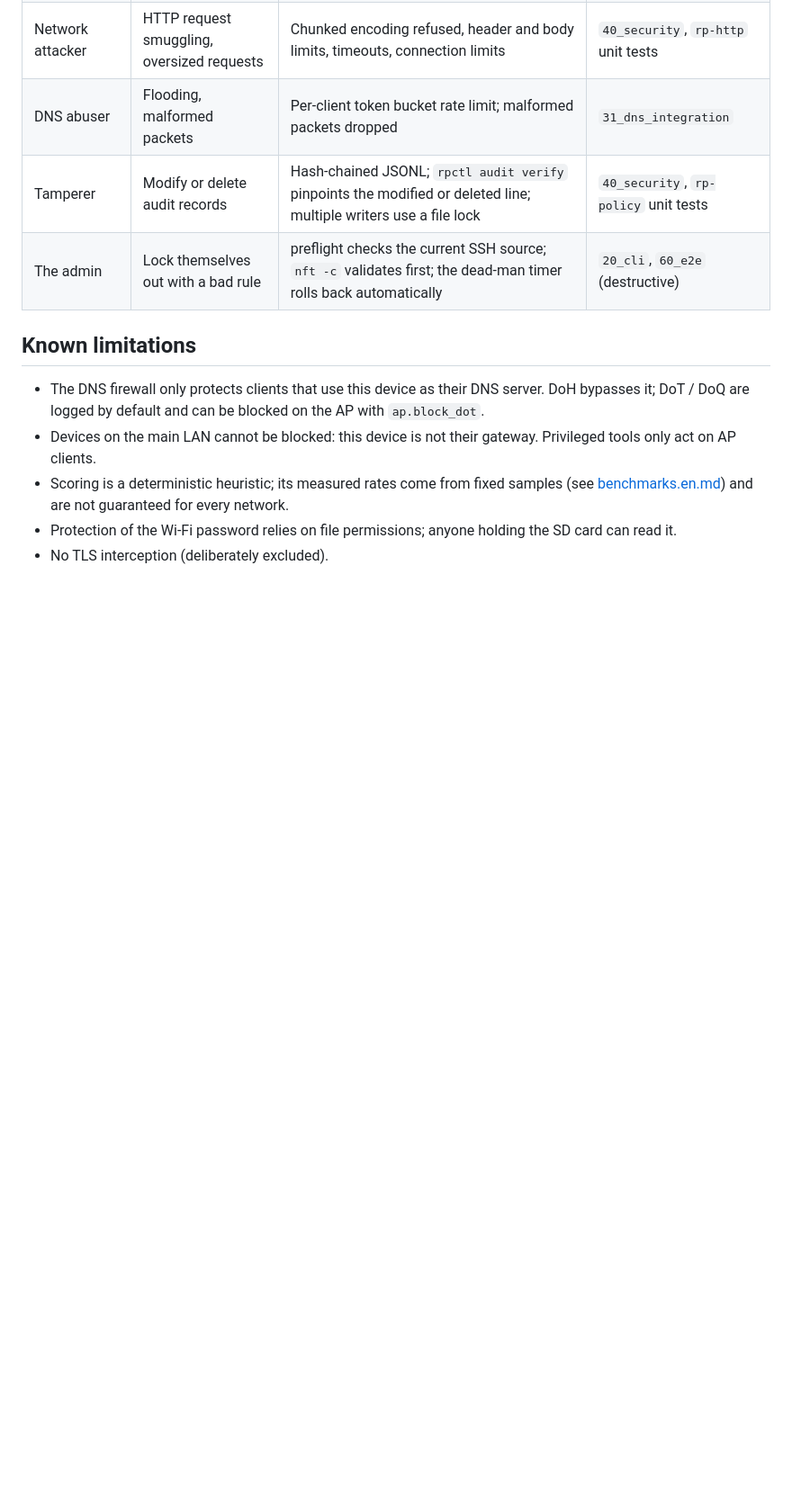
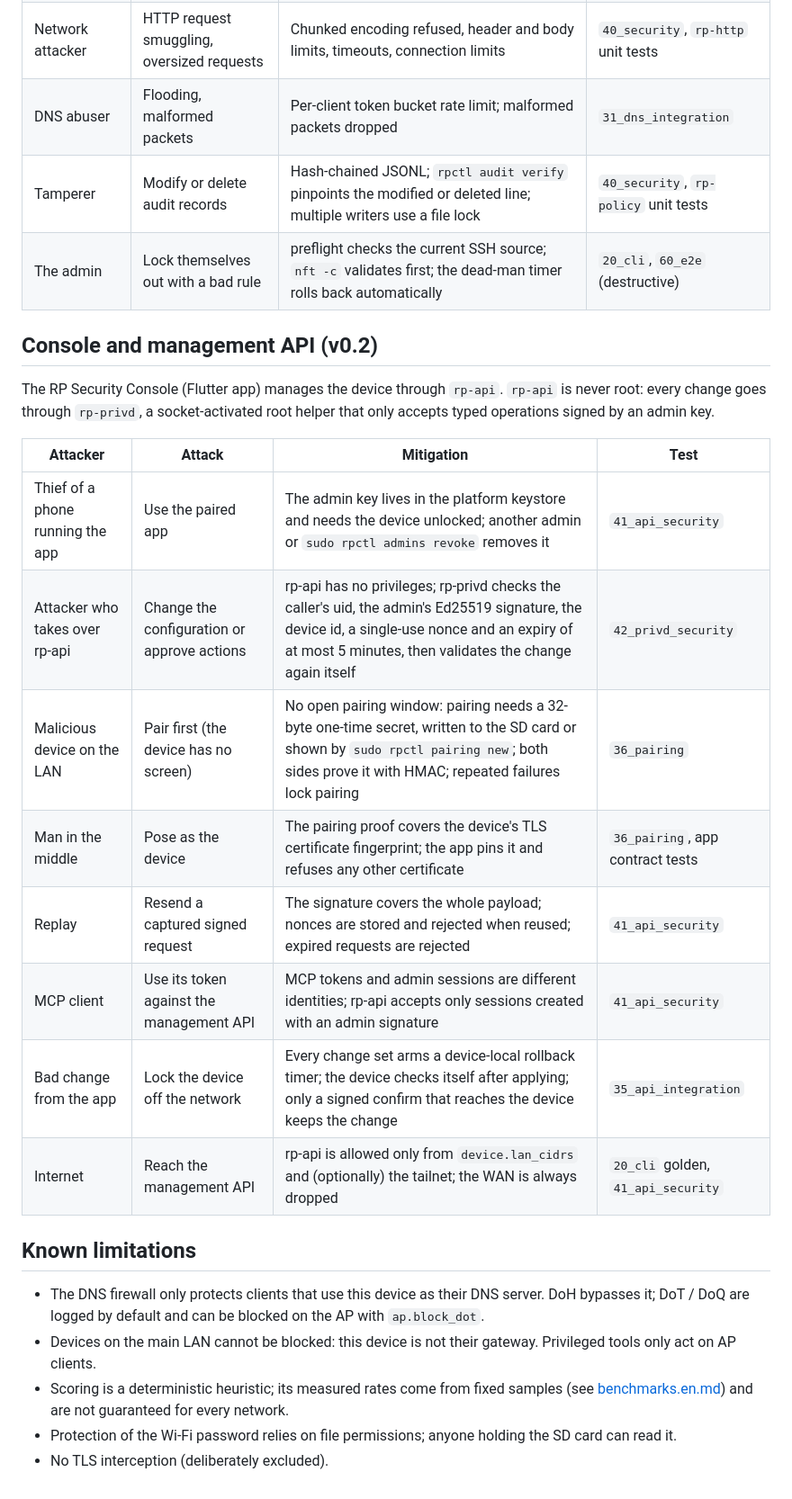
Before and after one commit to Jest-Test-Team/rp_app, a Markdown page: docs/threat-model.en.md, the part around the change. Shown at 90% size. Drawn GitHub-style; blank space fills up the shorter version.

Commit message:
docs: threat model for the v0.2 console and management API
Co-Authored-By: Claude Opus 5.5 <noreply@anthropic.com>

```diff
--- a/docs/threat-model.en.md
+++ b/docs/threat-model.en.md
@@ -31,6 +31,21 @@
 | Tamperer | Modify or delete audit records | Hash-chained JSONL; `rpctl audit verify` pinpoints the modified or deleted line; multiple writers use a file lock | `40_security`, `rp-policy` unit tests |
 | The admin | Lock themselves out with a bad rule | preflight checks the current SSH source; `nft -c` validates first; the dead-man timer rolls back automatically | `20_cli`, `60_e2e` (destructive) |
 
+## Console and management API (v0.2)
+
+The RP Security Console (Flutter app) manages the device through `rp-api`. `rp-api` is never root: every change goes through `rp-privd`, a socket-activated root helper that only accepts typed operations signed by an admin key.
+
+| Attacker | Attack | Mitigation | Test |
+|---|---|---|---|
+| Thief of a phone running the app | Use the paired app | The admin key lives in the platform keystore and needs the device unlocked; another admin or `sudo rpctl admins revoke` removes it | `41_api_security` |
+| Attacker who takes over rp-api | Change the configuration or approve actions | rp-api has no privileges; rp-privd checks the caller's uid, the admin's Ed25519 signature, the device id, a single-use nonce and an expiry of at most 5 minutes, then validates the change again itself | `42_privd_security` |
+| Malicious device on the LAN | Pair first (the device has no screen) | No open pairing window: pairing needs a 32-byte one-time secret, written to the SD card or shown by `sudo rpctl pairing new`; both sides prove it with HMAC; repeated failures lock pairing | `36_pairing` |
+| Man in the middle | Pose as the device | The pairing proof covers the device's TLS certificate fingerprint; the app pins it and refuses any other certificate | `36_pairing`, app contract tests |
+| Replay | Resend a captured signed request | The signature covers the whole payload; nonces are stored and rejected when reused; expired requests are rejected | `41_api_security` |
+| MCP client | Use its token against the management API | MCP tokens and admin sessions are different identities; rp-api accepts only sessions created with an admin signature | `41_api_security` |
+| Bad change from the app | Lock the device off the network | Every change set arms a device-local rollback timer; the device checks itself after applying; only a signed confirm that reaches the device keeps the change | `35_api_integration` |
+| Internet | Reach the management API | rp-api is allowed only from `device.lan_cidrs` and (optionally) the tailnet; the WAN is always dropped | `20_cli` golden, `41_api_security` |
+
 ## Known limitations
 
 - The DNS firewall only protects clients that use this device as their DNS server. DoH bypasses it; DoT / DoQ are logged by default and can be blocked on the AP with `ap.block_dot`.
```
Also changed, not shown: docs/threat-model.md (+15 -0 lines).
